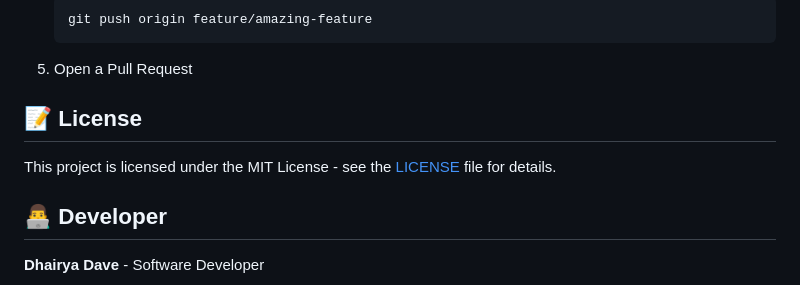
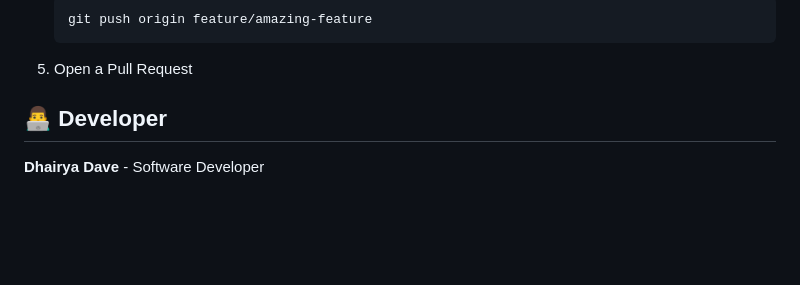
Before and after one commit to Dhairya2112/FinVest-Financial-Buddy, a Markdown page: README.md, the part around the change. Rendered like a GitHub page; blank space fills up the shorter version.

````diff
--- a/README.md
+++ b/README.md
@@ -266,9 +266,6 @@ We welcome contributions! Please follow these steps:
    ```
 5. Open a Pull Request
 
-## 📝 License
-
-This project is licensed under the MIT License - see the [LICENSE](LICENSE) file for details.
 
 ## 👨‍💻 Developer
 
````
